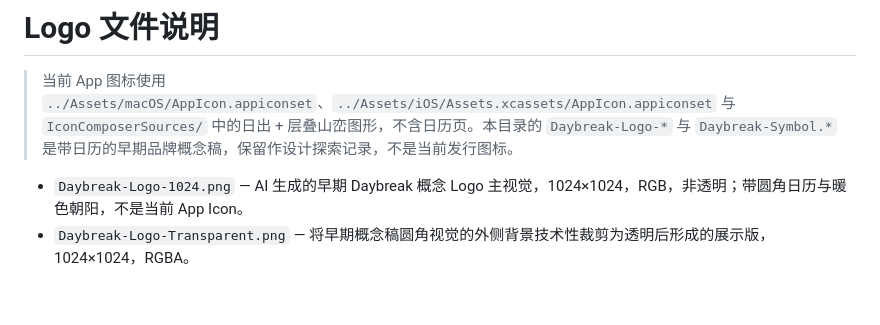
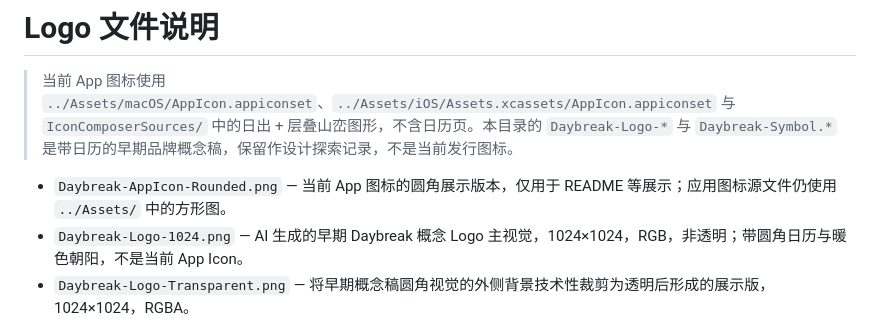
Before and after one commit to mentalfl0w/Daybreak, a Markdown page: branding/README.md, the part around the change. Drawn GitHub-style; blank space fills up the shorter version.

Commit message:
docs: use rounded app icon in readmes

```diff
--- a/branding/README.md
+++ b/branding/README.md
@@ -2,6 +2,7 @@
 
 > 当前 App 图标使用 `../Assets/macOS/AppIcon.appiconset`、`../Assets/iOS/Assets.xcassets/AppIcon.appiconset` 与 `IconComposerSources/` 中的日出 + 层叠山峦图形，不含日历页。本目录的 `Daybreak-Logo-*` 与 `Daybreak-Symbol.*` 是带日历的早期品牌概念稿，保留作设计探索记录，不是当前发行图标。
 
+- `Daybreak-AppIcon-Rounded.png` — 当前 App 图标的圆角展示版本，仅用于 README 等展示；应用图标源文件仍使用 `../Assets/` 中的方形图。
 - `Daybreak-Logo-1024.png` — AI 生成的早期 Daybreak 概念 Logo 主视觉，1024×1024，RGB，非透明；带圆角日历与暖色朝阳，不是当前 App Icon。
 - `Daybreak-Logo-Transparent.png` — 将早期概念稿圆角视觉的外侧背景技术性裁剪为透明后形成的展示版，1024×1024，RGBA。
 - `Daybreak-Symbol.svg` — 基于早期概念稿的原生 SVG **简化矢量变体**，方便编辑形状/渐变，不是主视觉 PNG 的精确矢量描摹。
```
Also changed, not shown: README.md (+1 -1 lines), README.zh-CN.md (+1 -1 lines), branding/Daybreak-AppIcon-Rounded.png (added).
